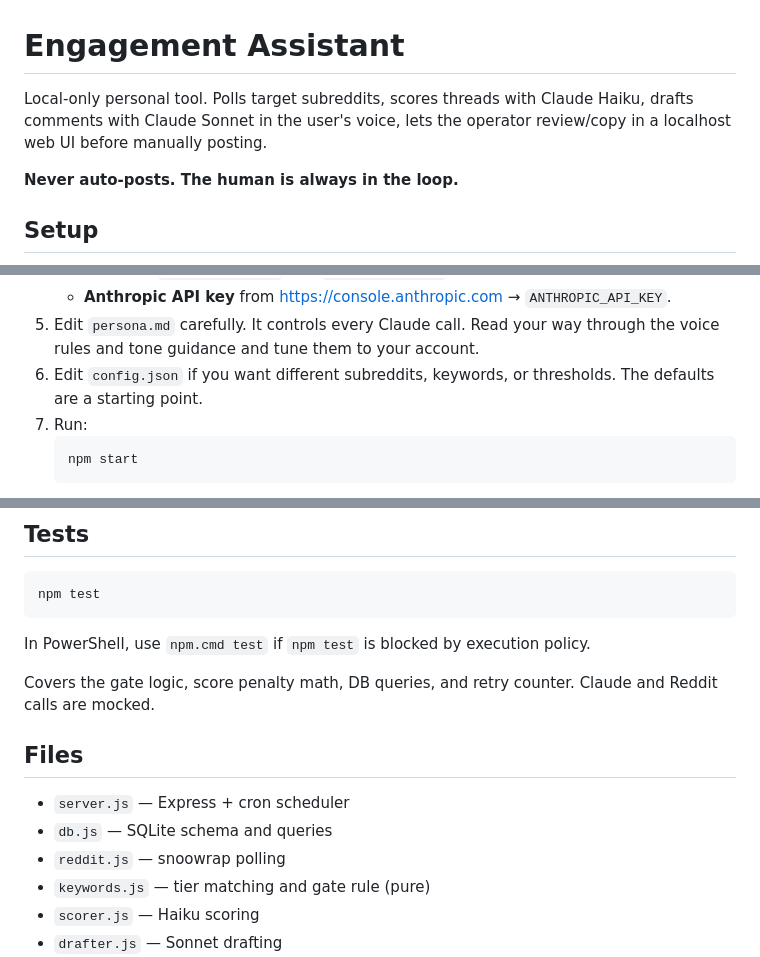
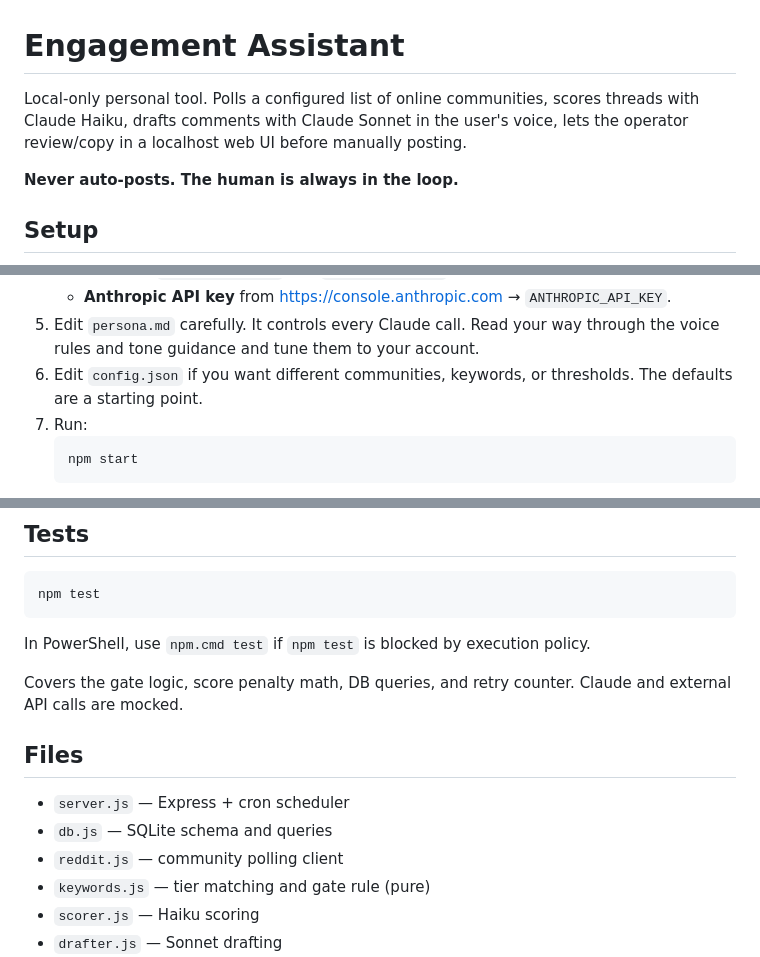
Before and after one commit to abrayton/engagement-assistant, a Markdown page: README.md, 3 parts joined by grey strips. Drawn GitHub-style.

Commit message:
docs: scrub Reddit-branded language from README intro and file index
Setup section retains Reddit references where the user must literally
navigate to reddit.com or fill in REDDIT_* env vars.

````diff
--- a/README.md
+++ b/README.md
@@ -1,6 +1,6 @@
 # Engagement Assistant
 
-Local-only personal tool. Polls target subreddits, scores threads with Claude Haiku, drafts comments with Claude Sonnet in the user's voice, lets the operator review/copy in a localhost web UI before manually posting.
+Local-only personal tool. Polls a configured list of online communities, scores threads with Claude Haiku, drafts comments with Claude Sonnet in the user's voice, lets the operator review/copy in a localhost web UI before manually posting.
 
 **Never auto-posts. The human is always in the loop.**
 
@@ -23,7 +23,7 @@ Local-only personal tool. Polls target subreddits, scores threads with Claude Ha
      - Fill in `REDDIT_USERNAME` and `REDDIT_PASSWORD` for the same account.
    - **Anthropic API key** from https://console.anthropic.com → `ANTHROPIC_API_KEY`.
 5. Edit `persona.md` carefully. It controls every Claude call. Read your way through the voice rules and tone guidance and tune them to your account.
-6. Edit `config.json` if you want different subreddits, keywords, or thresholds. The defaults are a starting point.
+6. Edit `config.json` if you want different communities, keywords, or thresholds. The defaults are a starting point.
 7. Run:
    ```
    npm start
@@ -55,13 +55,13 @@ npm test
 
 In PowerShell, use `npm.cmd test` if `npm test` is blocked by execution policy.
 
-Covers the gate logic, score penalty math, DB queries, and retry counter. Claude and Reddit calls are mocked.
+Covers the gate logic, score penalty math, DB queries, and retry counter. Claude and external API calls are mocked.
 
 ## Files
 
 - `server.js` — Express + cron scheduler
 - `db.js` — SQLite schema and queries
-- `reddit.js` — snoowrap polling
+- `reddit.js` — community polling client
 - `keywords.js` — tier matching and gate rule (pure)
 - `scorer.js` — Haiku scoring
 - `drafter.js` — Sonnet drafting
````
